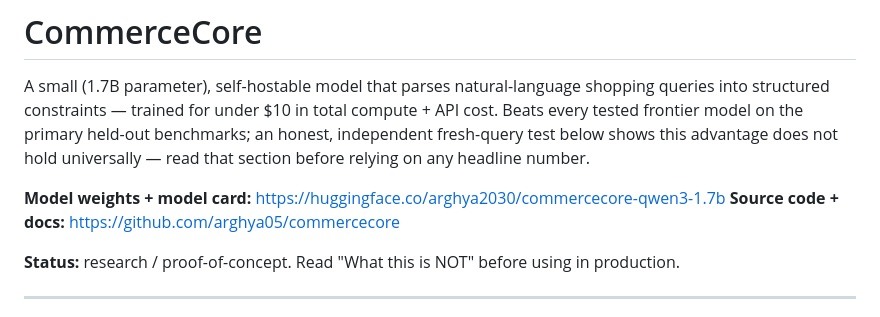
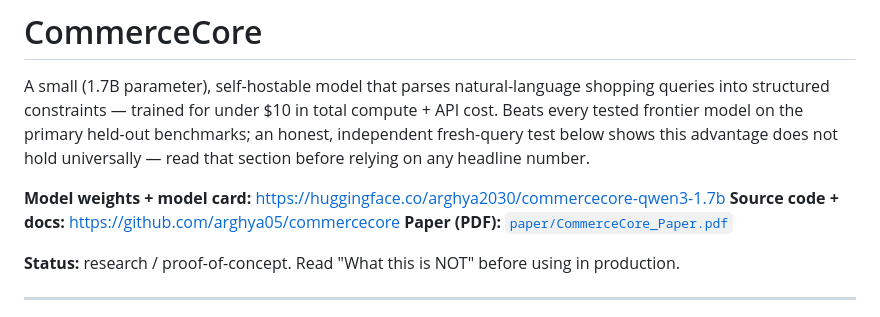
Before and after one commit to arghya05/commercecore, a Markdown page: README.md, the part around the change. Drawn GitHub-style.

Commit message:
Add paper PDF link to README

```diff
--- a/README.md
+++ b/README.md
@@ -4,6 +4,7 @@ A small (1.7B parameter), self-hostable model that parses natural-language shopp
 
 **Model weights + model card:** https://huggingface.co/arghya2030/commercecore-qwen3-1.7b
 **Source code + docs:** https://github.com/arghya05/commercecore
+**Paper (PDF):** [`paper/CommerceCore_Paper.pdf`](paper/CommerceCore_Paper.pdf)
 
 **Status:** research / proof-of-concept. Read "What this is NOT" before using in production.
 
```
